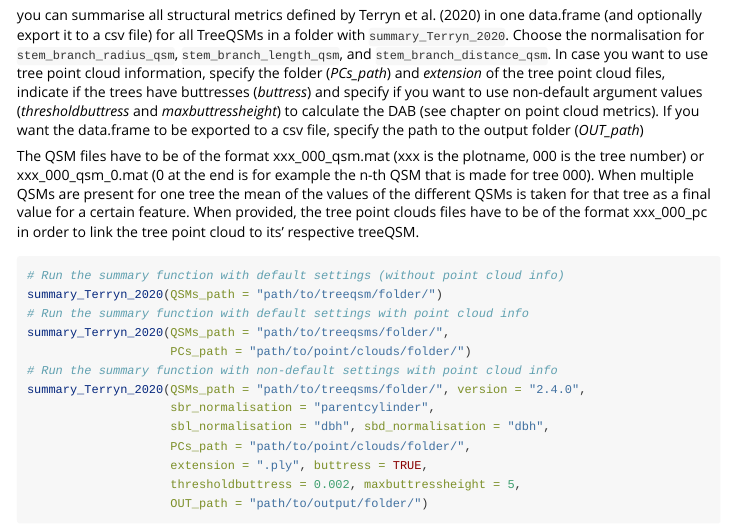
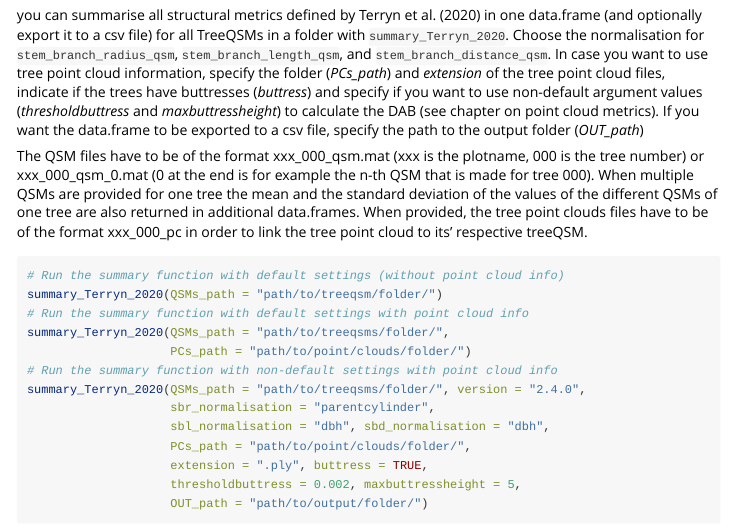
Before and after one commit to lmterryn/ITSMe, an R Markdown document (vignettes/ITSMe.Rmd): the page in a window 1100 px wide, from 7370 px down. Rendered offline with R 4.5, knitr and Pandoc, with nearby package versions.

Commit message:
Update vignette

````diff
--- a/vignettes/ITSMe.Rmd
+++ b/vignettes/ITSMe.Rmd
@@ -458,11 +458,11 @@ output folder (*OUT_path*)
 
 The QSM files have to be of the format xxx_000_qsm.mat (xxx is the plotname,
 000 is the tree number) or xxx_000_qsm_0.mat (0 at the end is for example the
-n-th QSM that is made for tree 000). When multiple QSMs are present for one tree
-the mean of the values of the different QSMs is taken for that tree as a final
-value for a certain feature. When provided, the tree point clouds files have to
-be of the format xxx_000_pc in order to link the tree point cloud to its'
-respective treeQSM.
+n-th QSM that is made for tree 000). When multiple QSMs are provided for one
+tree the mean and the standard deviation of the values of the different QSMs of
+one tree are also returned in additional data.frames. When provided, the tree
+point clouds files have to be of the format xxx_000_pc in order to link the tree
+point cloud to its' respective treeQSM.
 
 ```{r eval = FALSE}
 # Run the summary function with default settings (without point cloud info)
````
Also changed, not shown: vignettes/ITSMe.Rmd (2 more changed lines).
